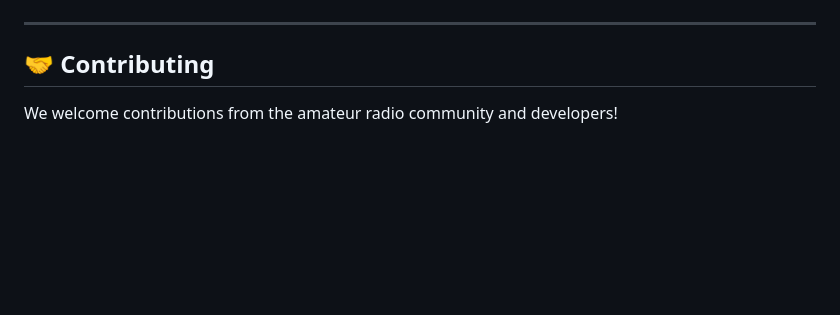
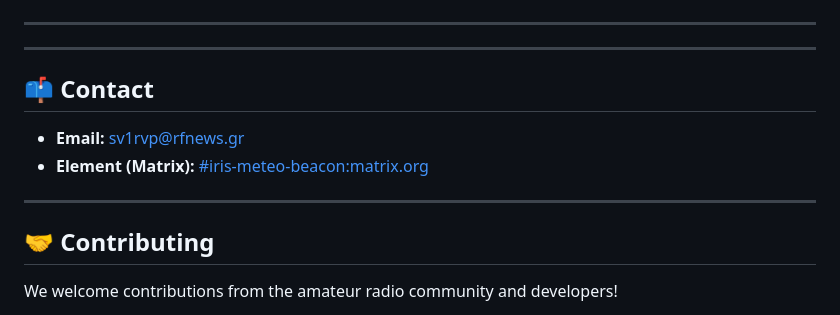
Before and after one commit to SV1RVP/Iris, a Markdown page: README.md, the part around the change. Rendered like a GitHub page; blank space fills up the shorter version.

Commit message:
Add contact information (Email and Element)

```diff
--- a/README.md
+++ b/README.md
@@ -114,7 +114,17 @@ The Iris Meteo Beacon includes automated uninstaller scripts for a clean removal
 
 ---
 
+---
+
+## 📫 Contact
+
+- **Email:** [sv1rvp@rfnews.gr](mailto:sv1rvp@rfnews.gr)
+- **Element (Matrix):** [#iris-meteo-beacon:matrix.org](https://matrix.to/#/%23iris-meteo-beacon:matrix.org)
+
+---
+
 ## 🤝 Contributing
+
 
 We welcome contributions from the amateur radio community and developers!
 - **Bug Reports:** Open an issue on GitLab.
```
